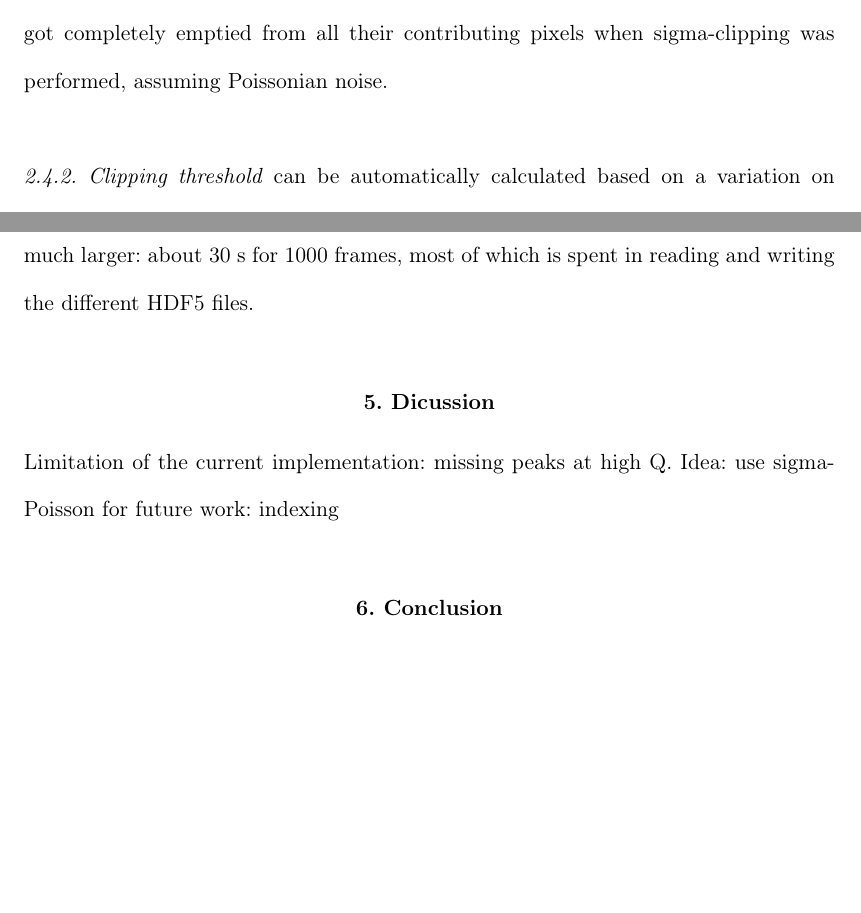
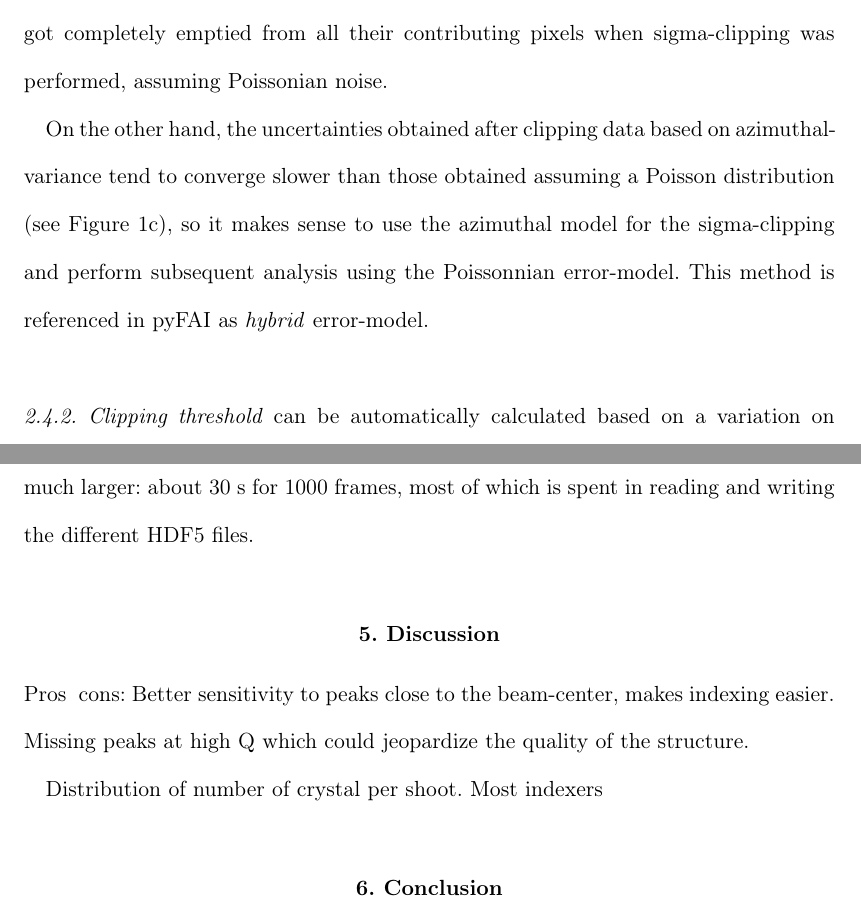
Before and after one commit to kif/publi_serial, a LaTeX document (serial.tex): two parts of pages 12 and 23 of 27, joined at a grey line, cut so that both start at the same text, the shorter picture padded with empty space. Compiled offline with pdfLaTeX.

Commit message:
Updates from Overleaf

```diff
--- a/serial.tex
+++ b/serial.tex
@@ -362,6 +362,8 @@ The mean of this distribution is 100 and the standard deviation is also close to
 With the azimuthal error model, both pixels are a $1\sigma$ from the mean while with the Poissonian error-model, pixels are at $10 \sigma$.
 This explains why bins featuring strong Bragg-peaks on top low background got completely emptied from all their contributing pixels when sigma-clipping was performed, assuming Poissonian noise.
 
+On the other hand, the uncertainties obtained after clipping data based on azimuthal-variance tend to converge slower than those obtained assuming a Poisson distribution (see Figure \ref{fig1}c), so it makes sense to use the azimuthal model for the sigma-clipping and perform subsequent analysis using the Poissonnian error-model. This method is referenced in pyFAI as \textit{hybrid} error-model.
+
 \subsubsection{Clipping threshold}
 can be automatically calculated based on a variation on Chauvenet's criterion \cite{chauvenet} where one would accept to discard only a single pixel in a ring with a signal already following a normal law.
 Thus, the threshold value is adapted to the $size$ of the distribution, i.e. the number of pixels in each ring (Eq. \ref{chauvenet}), which can reach several thousands and shrinks with iterations.
@@ -608,9 +610,17 @@ Table \ref{crystfel} presents also the indexing performances when using the opti
 The peak extraction in pyFAI is about as fast as the sparsification, so it can be used online to perform the pre-analysis and provide peaks to NanoPeakCell.
 Nevertheless the executable `peakfinder` available from pyFAI (offline tool) has a total execution time which is much larger: about 30 s for 1000 frames, most of which is spent in reading and writing the different HDF5 files.
 
-\section{Dicussion}
-Limitation of the current implementation: missing peaks at high Q. Idea: use sigma-Poisson for
-future work: indexing
+\section{Discussion}
+Pros & cons:
+Better sensitivity to peaks close to the beam-center, makes indexing easier.
+Missing peaks at high Q which could jeopardize the quality of the structure.
+
+
+
+
+Distribution of number of crystal per shoot.
+Most indexers
+
 
 \section{Conclusion}
 
```
